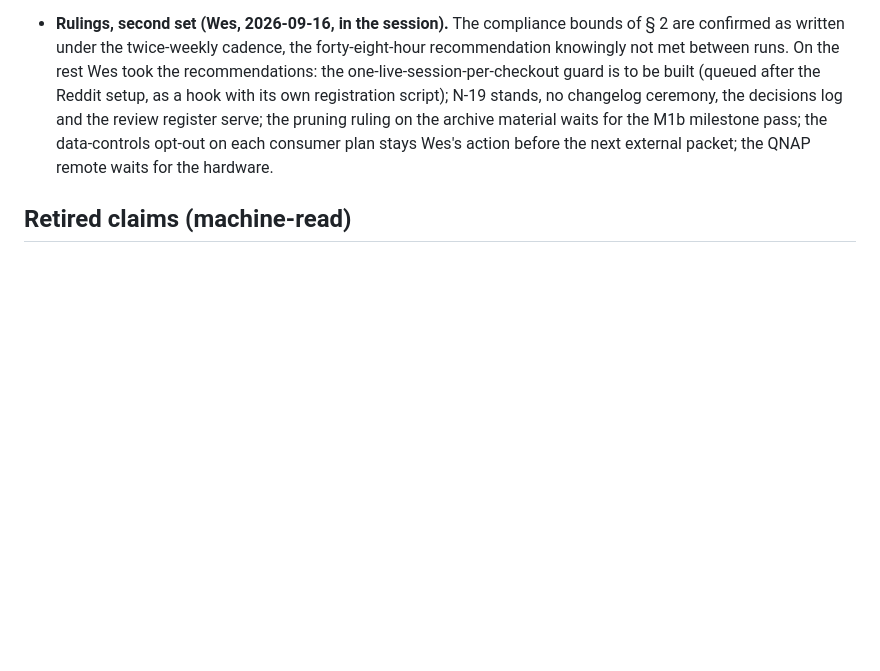
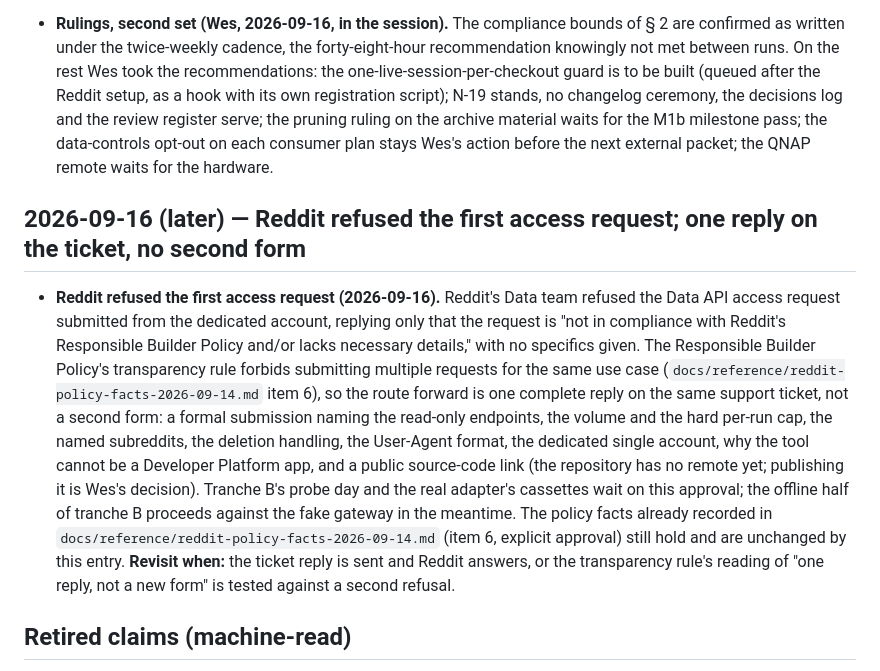
Before and after one commit to WhowellGit/threaddigest, a Markdown page: docs/decisions/DECISIONS.md, the part around the change. Rendered like a GitHub page; blank space fills up the shorter version.

```diff
--- a/docs/decisions/DECISIONS.md
+++ b/docs/decisions/DECISIONS.md
@@ -246,6 +246,10 @@ Note (adversarial E16): SQLAlchemy exposes `ON CONFLICT DO UPDATE` per dialect (
 
 - **Rulings, second set (Wes, 2026-09-16, in the session).** The compliance bounds of § 2 are confirmed as written under the twice-weekly cadence, the forty-eight-hour recommendation knowingly not met between runs. On the rest Wes took the recommendations: the one-live-session-per-checkout guard is to be built (queued after the Reddit setup, as a hook with its own registration script); N-19 stands, no changelog ceremony, the decisions log and the review register serve; the pruning ruling on the archive material waits for the M1b milestone pass; the data-controls opt-out on each consumer plan stays Wes's action before the next external packet; the QNAP remote waits for the hardware.
 
+## 2026-09-16 (later) — Reddit refused the first access request; one reply on the ticket, no second form
+
+- **Reddit refused the first access request (2026-09-16).** Reddit's Data team refused the Data API access request submitted from the dedicated account, replying only that the request is "not in compliance with Reddit's Responsible Builder Policy and/or lacks necessary details," with no specifics given. The Responsible Builder Policy's transparency rule forbids submitting multiple requests for the same use case (`docs/reference/reddit-policy-facts-2026-09-14.md` item 6), so the route forward is one complete reply on the same support ticket, not a second form: a formal submission naming the read-only endpoints, the volume and the hard per-run cap, the named subreddits, the deletion handling, the User-Agent format, the dedicated single account, why the tool cannot be a Developer Platform app, and a public source-code link (the repository has no remote yet; publishing it is Wes's decision). Tranche B's probe day and the real adapter's cassettes wait on this approval; the offline half of tranche B proceeds against the fake gateway in the meantime. The policy facts already recorded in `docs/reference/reddit-policy-facts-2026-09-14.md` (item 6, explicit approval) still hold and are unchanged by this entry. **Revisit when:** the ticket reply is sent and Reddit answers, or the transparency rule's reading of "one reply, not a new form" is tested against a second refusal.
+
 ## Retired claims (machine-read)
 
 Read by `tests/gates/test_superseded_claims.py` (G34): any line of a live document (everything under `docs/` except `reference/`, `insights/`, and this file) that mentions one of these phrases must carry, on the same line, a retirement marker: a `D-NN`/`N-NN` id or a word such as cut, retired, superseded, downgraded, dropped, deferred, declined, replaced. Add a row whenever a decision retires a named mechanism. Keep phrases specific enough not to match legitimate live text.
```
Also changed, not shown: docs/recent/STATUS.md (+1 -1 lines).
